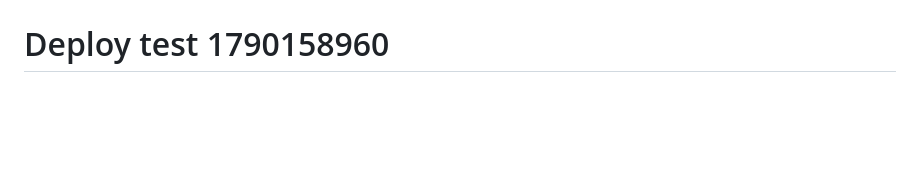
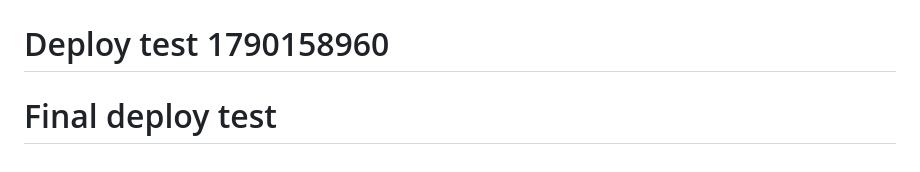
Before and after one commit to lngqaza/portal-nav-api, a Markdown page: README.md, the part around the change. Drawn GitHub-style; blank space fills up the shorter version.

Commit message:
test: final deployment with fixed IAM policy

```diff
--- a/README.md
+++ b/README.md
@@ -201,3 +201,4 @@ Thresholds can also be updated at runtime via `PUT /admin/config` without redepl
 # Test deployment 1790152222
 # Auto-deploy test 1790154673
 # Deploy test 1790158960
+# Final deploy test
```
